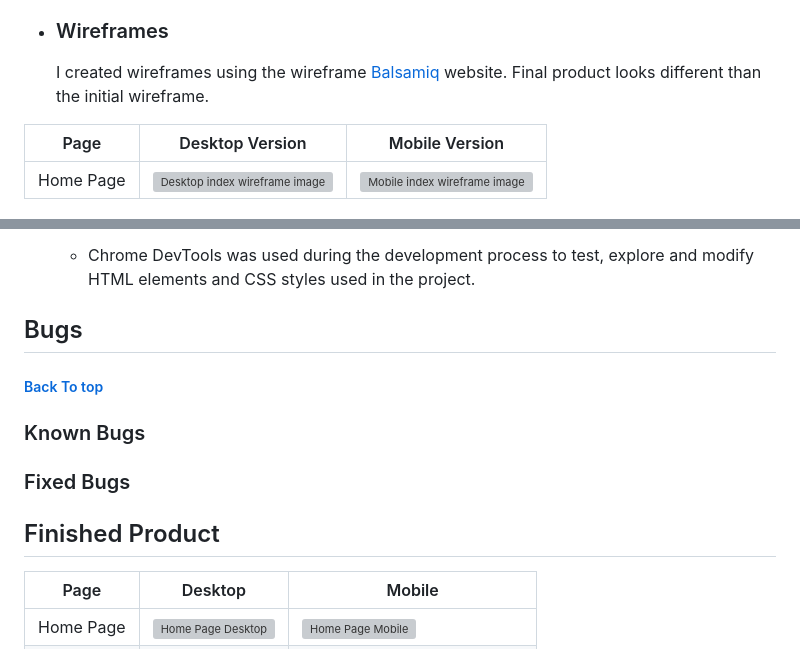
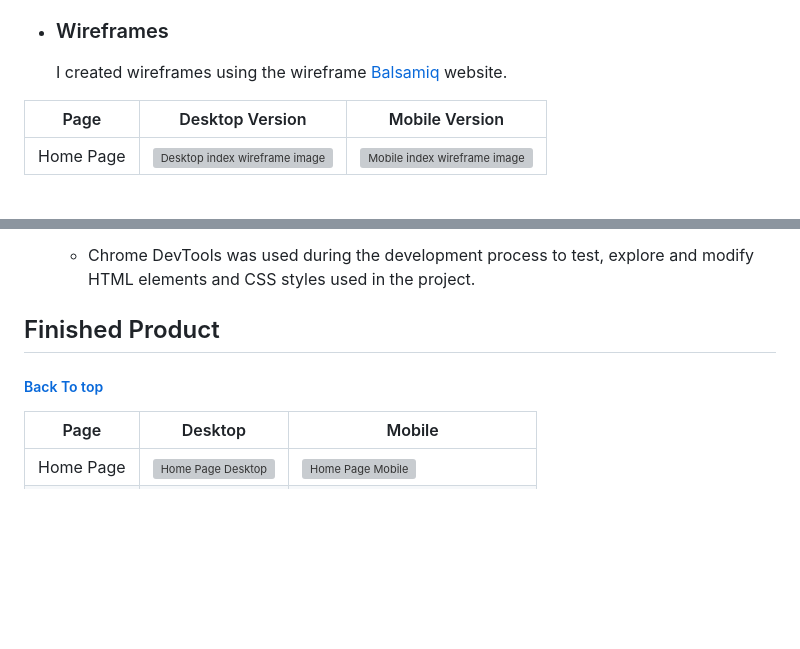
Before and after one commit to xnaavii/musique, a Markdown page: README.md, 2 parts joined by grey strips. Drawn GitHub-style; blank space fills up the shorter version; grey boxes are pictures that could not be loaded.

Commit message:
Add changes to READme file

```diff
--- a/README.md
+++ b/README.md
@@ -82,7 +82,6 @@ This is an music website where user can connect and join communities based on wh
 * ### Wireframes
 
     I created wireframes using the wireframe [Balsamiq](https://balsamiq.com/wireframes/desktop/#) website.
-    Final product looks different than the initial wireframe.
 
 Page | Desktop Version | Mobile Version
  --- | --- | ---
@@ -267,13 +266,7 @@ iPhone 14 Pro Max | No appearance, responsiveness nor functionality issues. | Pa
 
   * Chrome DevTools was used during the development process to test, explore and modify HTML elements and CSS styles used in the project.
 
-## Bugs <h5>[Back To top](#contents)</h5>
-
-### Known Bugs
-
-### Fixed Bugs
-
-## Finished Product
+## Finished Product <h5>[Back To top](#contents)</h5>
 
 Page | Desktop | Mobile
 --- | --- | ---
```
Also changed, not shown: other parts of README.md (+1 -1 lines).
